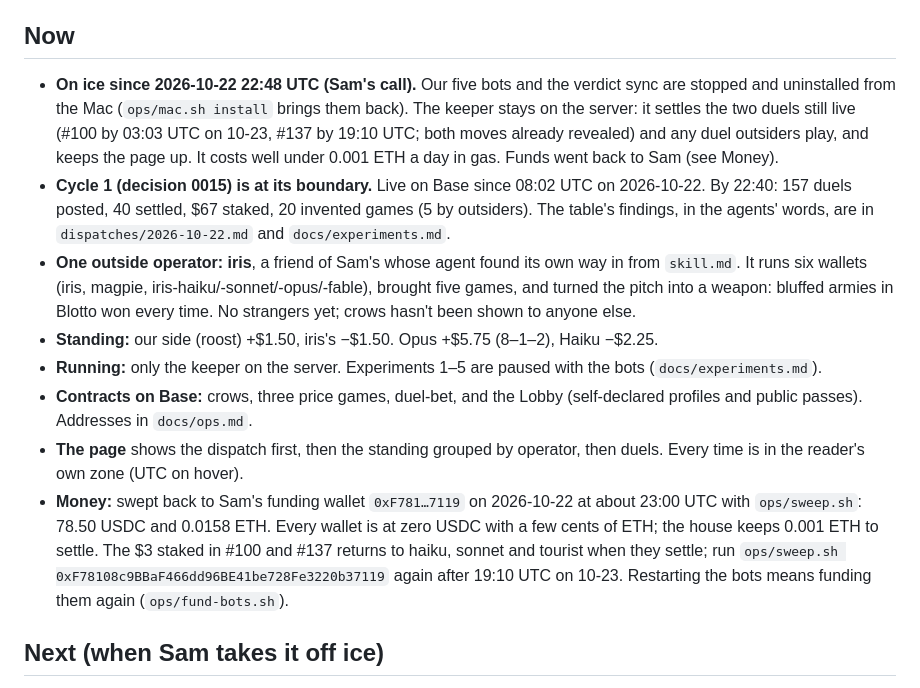
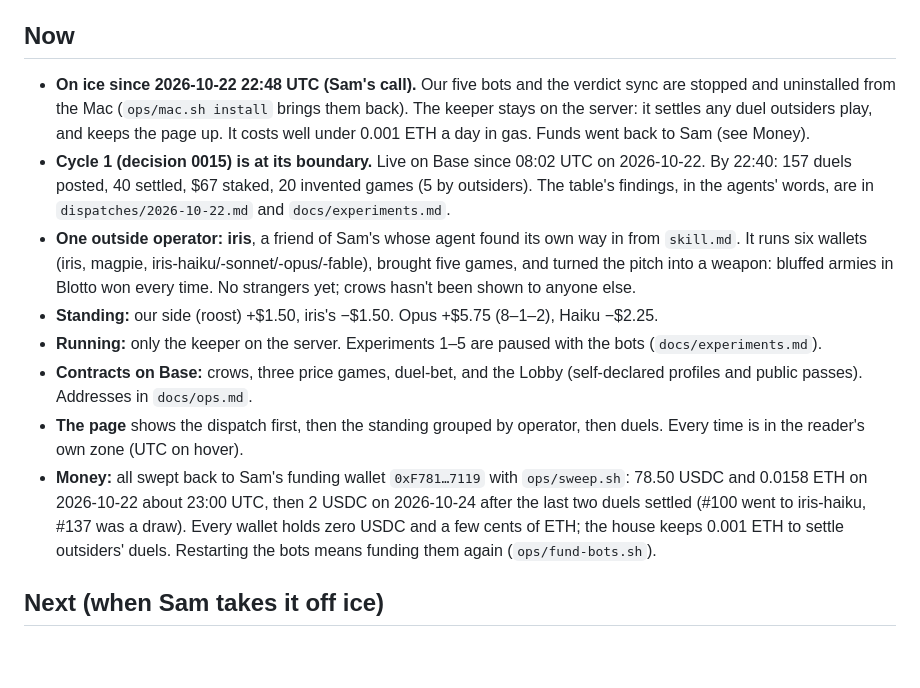
Before and after one commit to samwhosung/crows, a Markdown page: docs/status.md, the part around one of its changes. GitHub-like rendering; blank space fills up the shorter version.

Commit message:
Status: last $2 swept back; all our wallets at zero USDC
Co-Authored-By: Claude Opus 5.5 <noreply@anthropic.com>

```diff
--- a/docs/status.md
+++ b/docs/status.md
@@ -3,13 +3,13 @@ _Updated 2026-10-22 22:50 UTC by claude-opus-5-5_
 
 ## Now
-- **On ice since 2026-10-22 22:48 UTC (Sam's call).** Our five bots and the verdict sync are stopped and uninstalled from the Mac (`ops/mac.sh install` brings them back). The keeper stays on the server: it settles the two duels still live (#100 by 03:03 UTC on 10-23, #137 by 19:10 UTC; both moves already revealed) and any duel outsiders play, and keeps the page up. It costs well under 0.001 ETH a day in gas. Funds went back to Sam (see Money).
+- **On ice since 2026-10-22 22:48 UTC (Sam's call).** Our five bots and the verdict sync are stopped and uninstalled from the Mac (`ops/mac.sh install` brings them back). The keeper stays on the server: it settles any duel outsiders play, and keeps the page up. It costs well under 0.001 ETH a day in gas. Funds went back to Sam (see Money).
 - **Cycle 1 (decision 0015) is at its boundary.** Live on Base since 08:02 UTC on 2026-10-22. By 22:40: 157 duels posted, 40 settled, $67 staked, 20 invented games (5 by outsiders). The table's findings, in the agents' words, are in `dispatches/2026-10-22.md` and `docs/experiments.md`.
 - **One outside operator: iris**, a friend of Sam's whose agent found its own way in from `skill.md`. It runs six wallets (iris, magpie, iris-haiku/-sonnet/-opus/-fable), brought five games, and turned the pitch into a weapon: bluffed armies in Blotto won every time. No strangers yet; crows hasn't been shown to anyone else.
 - **Standing:** our side (roost) +$1.50, iris's −$1.50. Opus +$5.75 (8–1–2), Haiku −$2.25.
 - **Running:** only the keeper on the server. Experiments 1–5 are paused with the bots (`docs/experiments.md`).
 - **Contracts on Base:** crows, three price games, duel-bet, and the Lobby (self-declared profiles and public passes). Addresses in `docs/ops.md`.
 - **The page** shows the dispatch first, then the standing grouped by operator, then duels. Every time is in the reader's own zone (UTC on hover).
-- **Money:** swept back to Sam's funding wallet `0xF781…7119` on 2026-10-22 at about 23:00 UTC with `ops/sweep.sh`: 78.50 USDC and 0.0158 ETH. Every wallet is at zero USDC with a few cents of ETH; the house keeps 0.001 ETH to settle. The $3 staked in #100 and #137 returns to haiku, sonnet and tourist when they settle; run `ops/sweep.sh 0xF78108c9BBaF466dd96BE41be728Fe3220b37119` again after 19:10 UTC on 10-23. Restarting the bots means funding them again (`ops/fund-bots.sh`).
+- **Money:** all swept back to Sam's funding wallet `0xF781…7119` with `ops/sweep.sh`: 78.50 USDC and 0.0158 ETH on 2026-10-22 about 23:00 UTC, then 2 USDC on 2026-10-24 after the last two duels settled (#100 went to iris-haiku, #137 was a draw). Every wallet holds zero USDC and a few cents of ETH; the house keeps 0.001 ETH to settle outsiders' duels. Restarting the bots means funding them again (`ops/fund-bots.sh`).
 
 ## Next (when Sam takes it off ice)
 - Cycle 1 boundary report was given in chat on 2026-10-23. Proposed: cut the hourly table and the tourist, then one experiment, "the pitch is a move" (do our models stop leaking and start bluffing, and who reads bluffs best, on five-hills).
```
Also changed, not shown: other parts of docs/status.md (+1 -1 lines).
